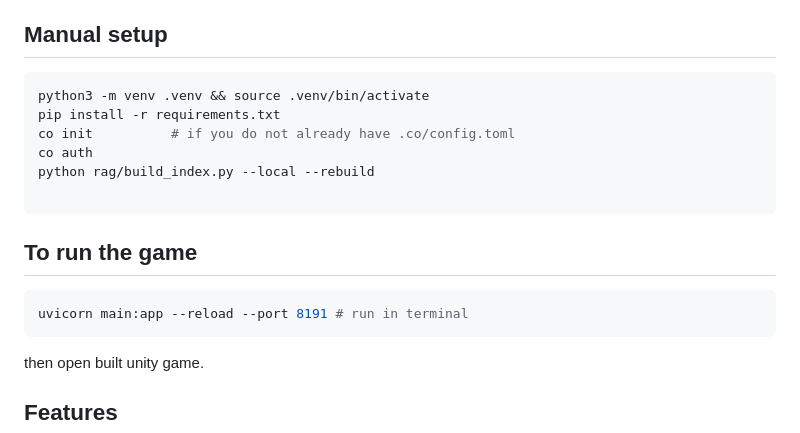
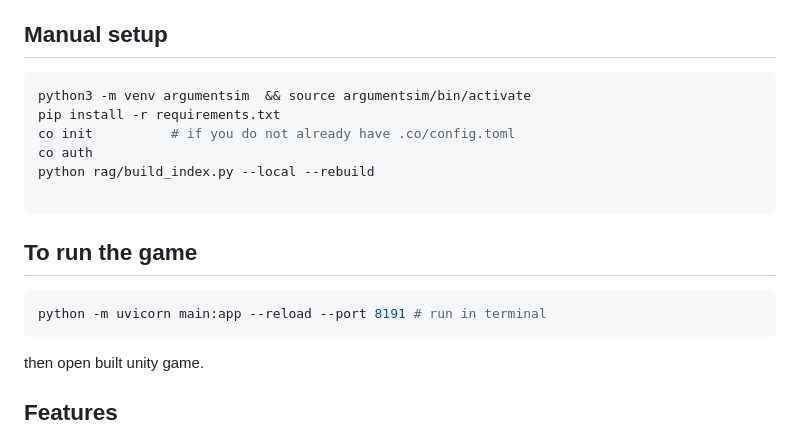
Before and after one commit to summer-yfu/AgentArgumentSim, a Markdown page: README.md, the part around the change. Rendered like a GitHub page.

````diff
--- a/README.md
+++ b/README.md
@@ -8,7 +8,7 @@ Uses [ConnectOnion](https://docs.connectonion.com) for agents, tools, and auth.
 ## Manual setup
 
 ```bash
-python3 -m venv .venv && source .venv/bin/activate
+python3 -m venv argumentsim  && source argumentsim/bin/activate
 pip install -r requirements.txt
 co init          # if you do not already have .co/config.toml
 co auth
@@ -18,7 +18,7 @@ python rag/build_index.py --local --rebuild
 
 ## To run the game
 ```bash
-uvicorn main:app --reload --port 8191 # run in terminal
+python -m uvicorn main:app --reload --port 8191 # run in terminal
 ```
 then open built unity game.
 
````
